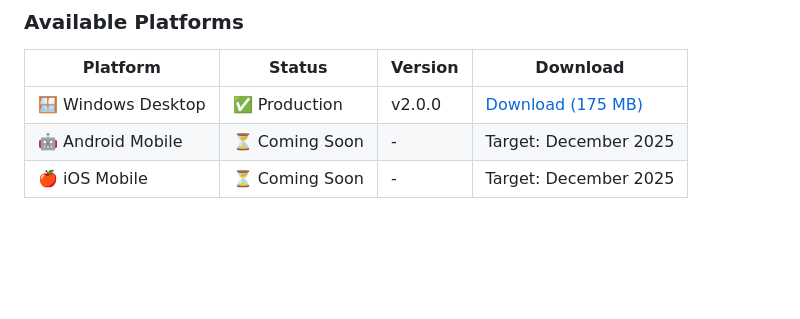
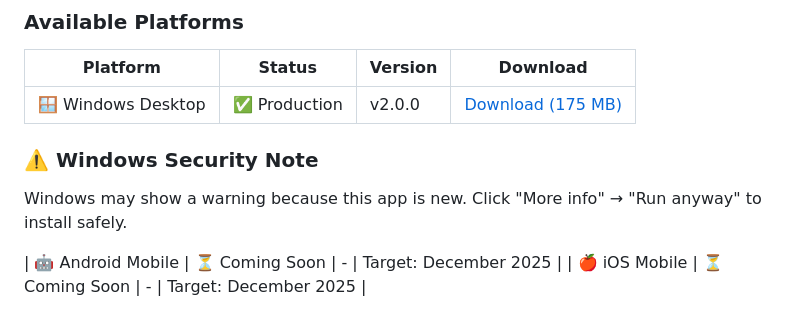
Before and after one commit to fearless-labs1/theta-audio-mvp, a Markdown page: README.md, the part around the change. Drawn GitHub-style; blank space fills up the shorter version.

```diff
--- a/README.md
+++ b/README.md
@@ -29,6 +29,11 @@ Automated prayer playback + AI spiritual guidance to help millions of Christians
 | Platform | Status | Version | Download |
 |----------|--------|---------|----------|
 | 🪟 Windows Desktop | ✅ Production | v2.0.0 | [Download (175 MB)](https://github.com/fearless-labs1/theta-audio-mvp/releases/download/v2.0.0/ThetaSetup-v2.0.0.exe) |
+
+### ⚠️ Windows Security Note
+Windows may show a warning because this app is new.
+Click "More info" → "Run anyway" to install safely.
+
 | 🤖 Android Mobile | ⏳ Coming Soon | - | Target: December 2025 |
 | 🍎 iOS Mobile | ⏳ Coming Soon | - | Target: December 2025 |
 
```
